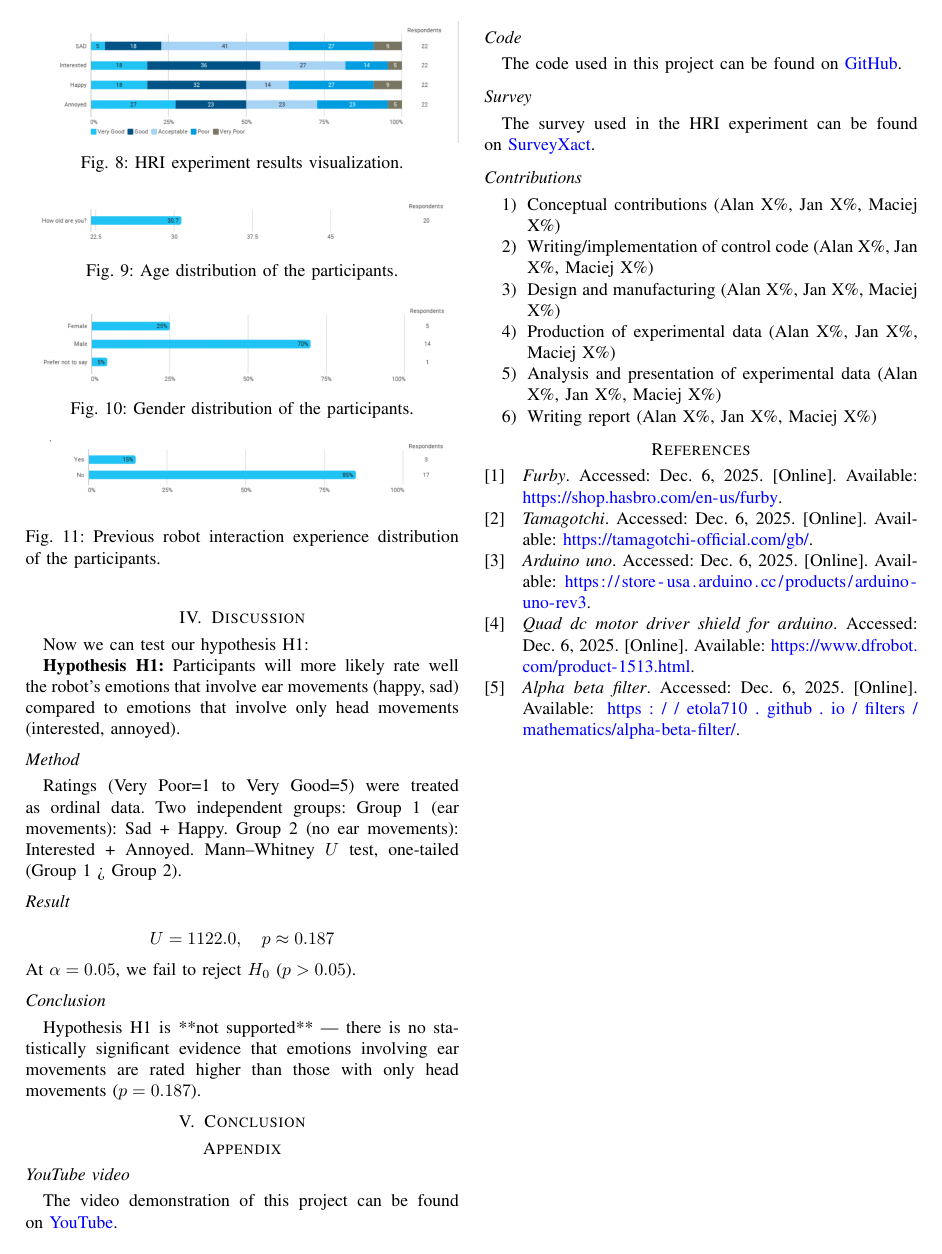
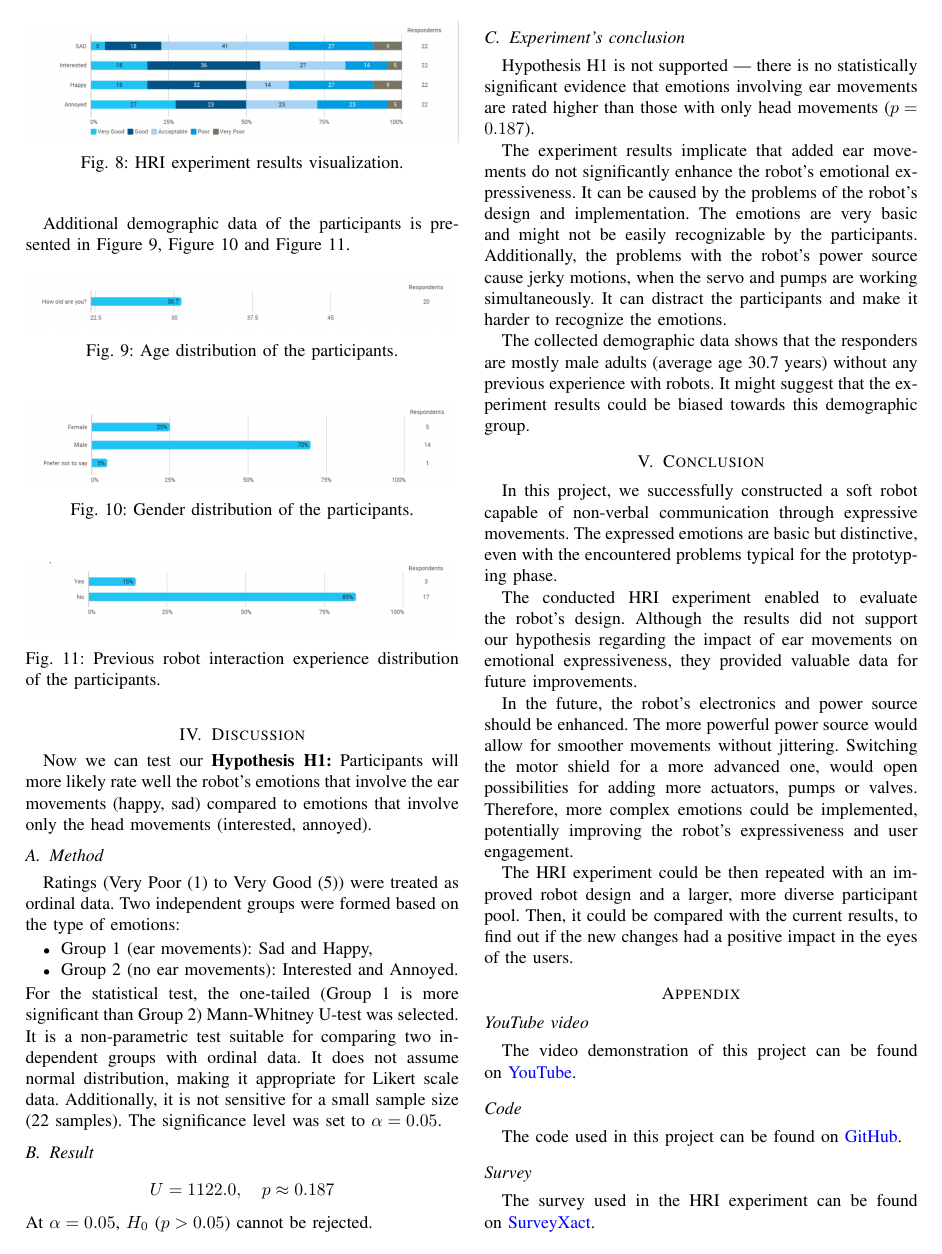
Before and after one commit to AlanBejnarowicz/CycBot, a LaTeX paper (report/main.tex, which reads report/sections/appendix.tex, report/sections/conclusion.tex, report/sections/discussion.tex): page 4 of 4 before the commit and page 4 of 5 after it. Compiled offline with pdfLaTeX.

Commit message:
conclusions

```diff
--- a/report/sections/appendix.tex
+++ b/report/sections/appendix.tex
@@ -15,11 +15,6 @@
 
 \subsection*{Contributions}
 
-% #TODO: Update contributions percentages
 \begin{enumerate}
-    \item Conceptual contributions (Alan X\%, Jan X\%, Maciej X\%)
-    \item Writing/implementation of control code (Alan X\%, Jan X\%, Maciej X\%)
-    \item Design and manufacturing (Alan X\%, Jan X\%, Maciej X\%)
-    \item Production of experimental data (Alan X\%, Jan X\%, Maciej X\%)
-    \item Analysis and presentation of experimental data (Alan X\%, Jan X\%, Maciej X\%)
-    \item Writing report (Alan X\%, Jan X\%, Maciej X\%)
+    \item Conceptual contributions (Alan 40\%, Jan 20\%, Maciej 40\%)
+    \item Writing/implementation of control code (Alan 40\%, Jan 40\%, Maciej 20\%)
--- a/report/sections/conclusion.tex
+++ b/report/sections/conclusion.tex
@@ -1,4 +1,10 @@
 \section{Conclusion} % (~5%)
 % A conclusion may review the main points of the work, do not replicate the abstract as the conclusion. A conclusion might elaborate on the importance of the work or suggest applications, extensions, and improvements.
 
-\par
+\par In this project, we successfully constructed a~soft robot capable of non-verbal communication through expressive movements. The~expressed emotions are basic but distinctive, even with the~encountered problems typical for the~prototyping phase.
+
+\par The~conducted HRI experiment enabled to evaluate the~robot's design. Although the~results did not support our hypothesis regarding the~impact of ear movements on emotional expressiveness, they provided valuable data for future improvements.
+
+\par In the~future, the~robot's electronics and power source should be enhanced. The~more powerful power source would allow for smoother movements without jittering. Switching the~motor shield for a~more advanced one, would open possibilities for adding more actuators, pumps or valves. Therefore, more complex emotions could be implemented, potentially improving the~robot's expressiveness and user engagement.
+
+\par The~HRI experiment could be then repeated with an~improved robot design and a~larger, more diverse participant pool. Then, it could be compared with the~current results, to find out if the~new changes had a~positive impact in the~eyes of the~users.
--- a/report/sections/discussion.tex
+++ b/report/sections/discussion.tex
@@ -1,26 +1,27 @@
 \section{Discussion} % (~20%)
 % The discussion section is where you put your interpretations, extrapolations etc. It normally starts with concrete conclusions that come directly from your data itself, then gradually becomes more abstract as you extrapolate into the future and into broader research areas. You should start concrete, to show people that you are working with fact and not fantasy. But there is no harm in claiming potential greater significance for your results, if justifiable. Go back and check again, that what you have written in your discussion section ties in properly with the results you included in your report. What is the main message that you want readers to take home? Make this the primary focus of your discussion! The rest of the discussion should provide supporting arguments for this, your main thread. Your discussion section could address, e.g., select aspects of the robot's performance compared to the state-of-the-art and results and implications of your HRI experiment(s).
 
-Now we can test our hypothesis H1:
+\par Now we can test our \textbf{Hypothesis H1:} Participants will more likely rate well the~robot's emotions that involve the~ear movements (happy, sad) compared to emotions that involve only the~head movements (interested, annoyed).
 
-\par \textbf{Hypothesis H1:} Participants will more likely rate well the~robot's emotions that involve ear movements (happy, sad) compared to emotions that involve only head movements (interested, annoyed).
+\subsection{Method}
 
+\par Ratings (Very Poor~(1) to Very Good~(5)) were treated as ordinal data. Two independent groups were formed based on the~type of emotions:
+\begin{itemize}
+  \item Group~1 (ear movements): Sad and Happy,
+  \item Group~2 (no ear movements): Interested and Annoyed.
+\end{itemize}
+For the~statistical test, the~one-tailed (Group~1 is more significant than Group~2) Mann-Whitney U-test was selected. It is a~non-parametric test suitable for comparing two independent groups with ordinal data. It does not assume normal distribution, making it appropriate for Likert scale data. Additionally, it is not sensitive for a~small sample size (22~samples). The~significance level was set to $\alpha = 0.05$.
 
-\subsection*{Method}
-Ratings (Very Poor=1 to Very Good=5) were treated as ordinal data.
-Two independent groups:
-Group 1 (ear movements): Sad + Happy.
-Group 2 (no ear movements): Interested + Annoyed.
-Mann–Whitney \(U\) test, one-tailed (Group 1 > Group 2).
-
-\subsection*{Result}
+\subsection{Result}
 \[
 U = 1122.0, \quad p \approx 0.187
 \]
-At \(\alpha = 0.05\), we fail to reject \(H_0\) (\(p > 0.05\)).
+At $\alpha = 0.05$, $H_0$ ($p > 0.05$) cannot be rejected.
 
-\subsection*{Conclusion}
-Hypothesis H1 is **not supported** — there is no statistically significant evidence that emotions involving ear movements are rated higher than those with only head movements (\(p = 0.187\)).
+\subsection{Experiment's conclusion}
 
+\par Hypothesis H1 is not supported --- there is no statistically significant evidence that emotions involving ear movements are rated higher than those with only head movements ($p = 0.187$).
 
-\par
+\par The~experiment results implicate that added ear movements do not significantly enhance the~robot's emotional expressiveness. It can be caused by the~problems of the~robot's design and implementation. The~emotions are very basic and might not be easily recognizable by the~participants. Additionally, the~problems with the~robot's power source cause jerky motions, when the~servo and pumps are working simultaneously. It can distract the~participants and make it harder to~recognize the~emotions.
+
+\par The~collected demographic data shows that the~responders are mostly male adults (average age 30.7~years) without any previous experience with robots. It might suggest that the~experiment results could be biased towards this demographic group.
--- a/report/sections/results.tex
+++ b/report/sections/results.tex
@@ -45,6 +41,8 @@
     \caption{HRI experiment results visualization.}\label{fig:hri-data}
 \end{figure}
 
+\par Additional demographic data of~the~participants is presented in Figure~\ref{fig:age-data}, Figure~\ref{fig:gender-data} and Figure~\ref{fig:previous-experience-data}.
+
 \begin{figure}[!ht]
     \centering
     \includegraphics[width=\linewidth]{data/Age_poll.png}
```
Also changed, not shown: report/sections/introduction.tex (+3 -3 lines), report/sections/methods.tex (+13 -13 lines), report/sections/appendix.tex (4 more changed lines), report/sections/results.tex (4 more changed lines).
